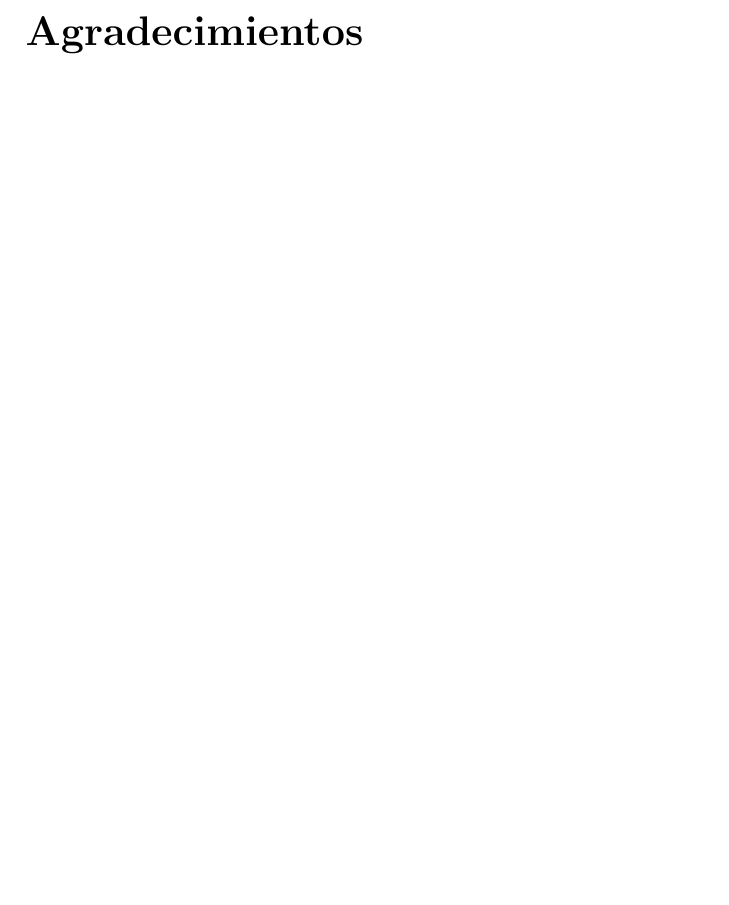
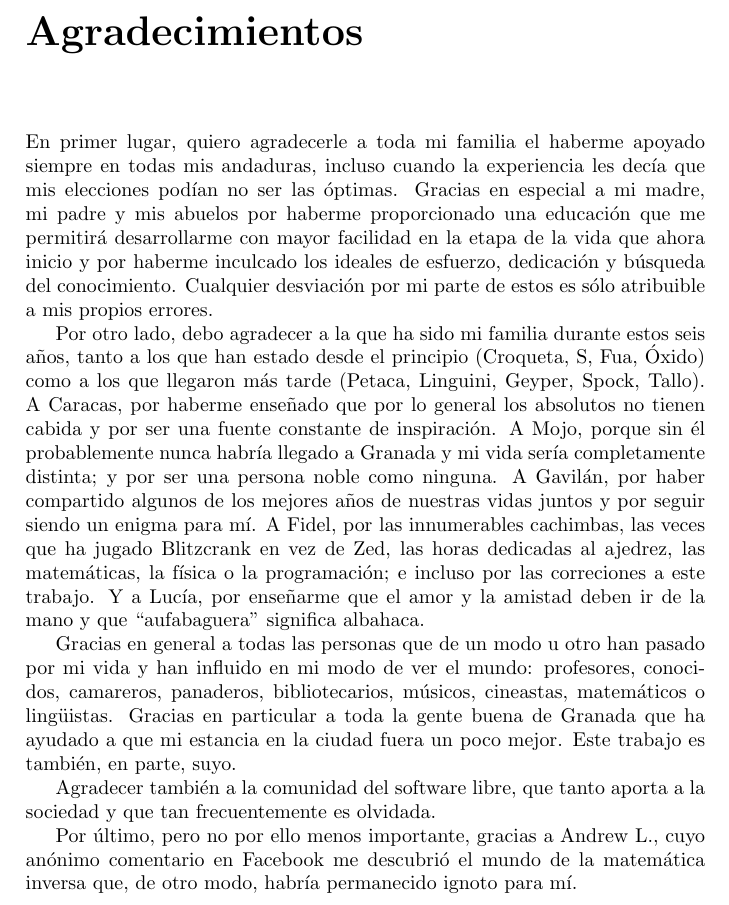
Before and after one commit to namasme/reverse-mathematics, a LaTeX book (prefaces/licensing.tex): part of page 3 of 3, cut so that both start at the same text, the shorter picture padded with empty space. Compiled offline with pdfLaTeX.

Commit message:
Includes acknowledgements section

```diff
--- a/prefaces/licensing.tex
+++ b/prefaces/licensing.tex
@@ -61,6 +61,17 @@ Y para que conste, expide y firma el presente informe en \Location a \Time
 \end{minipage}
 
 \chapter*{Agradecimientos}
+
+En primer lugar, quiero agradecerle a toda mi familia el haberme apoyado siempre en todas mis andaduras, incluso cuando la experiencia les decía que mis elecciones podían no ser las óptimas. Gracias en especial a mi madre, mi padre y mis abuelos por haberme proporcionado una educación que me permitirá desarrollarme con mayor facilidad en la etapa de la vida que ahora inicio y por haberme inculcado los ideales de esfuerzo, dedicación y búsqueda del conocimiento. Cualquier desviación por mi parte de estos es sólo atribuible a mis propios errores.
+
+Por otro lado, debo agradecer a la que ha sido mi familia durante estos seis años, tanto a los que han estado desde el principio (Croqueta, S, Fua, Óxido) como a los que llegaron más tarde (Petaca, Linguini, Geyper, Spock, Tallo). A Caracas, por haberme enseñado que por lo general los absolutos no tienen cabida y por ser una fuente constante de inspiración. A Mojo, porque sin él probablemente nunca habría llegado a Granada y mi vida sería completamente distinta; y por ser una persona noble como ninguna. A Gavilán, por haber compartido algunos de los mejores años de nuestras vidas juntos y por seguir siendo un enigma para mí. A Fidel, por las innumerables cachimbas, las veces que ha jugado Blitzcrank en vez de Zed, las horas dedicadas al ajedrez, las matemáticas, la física o la programación; e incluso por las correciones a este trabajo. Y a Lucía, por enseñarme que el amor y la amistad deben ir de la mano y que ``aufabaguera'' significa albahaca.
+
+Gracias en general a todas las personas que de un modo u otro han pasado por mi vida y han influido en mi modo de ver el mundo: profesores, conocidos, camareros, panaderos, bibliotecarios, músicos, cineastas, matemáticos o lingüistas. Gracias en particular a toda la gente buena de Granada que ha ayudado a que mi estancia en la ciudad fuera un poco mejor. Este trabajo es también, en parte, suyo.
+
+Agradecer también a la comunidad del software libre, que tanto aporta a la sociedad y que tan frecuentemente es olvidada.
+
+Por último, pero no por ello menos importante, gracias a Andrew L., cuyo anónimo comentario en Facebook me descubrió el mundo de la matemática inversa que, de otro modo, habría permanecido ignoto para mí.
+
 \thispagestyle{empty}
 
 \vspace{1cm}
```
